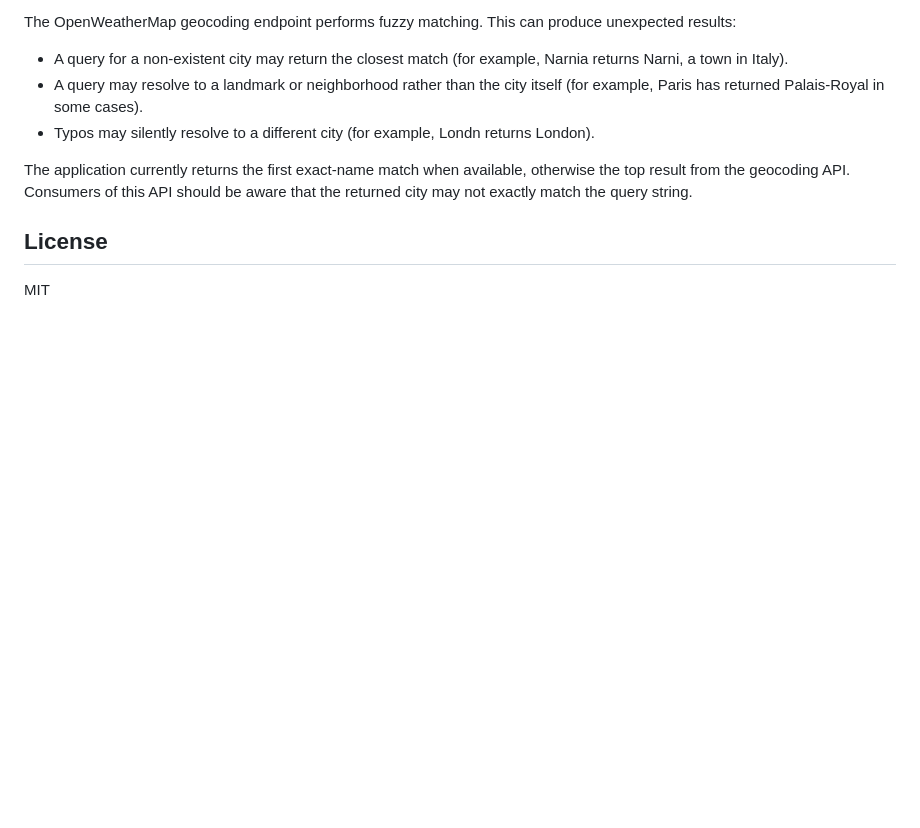
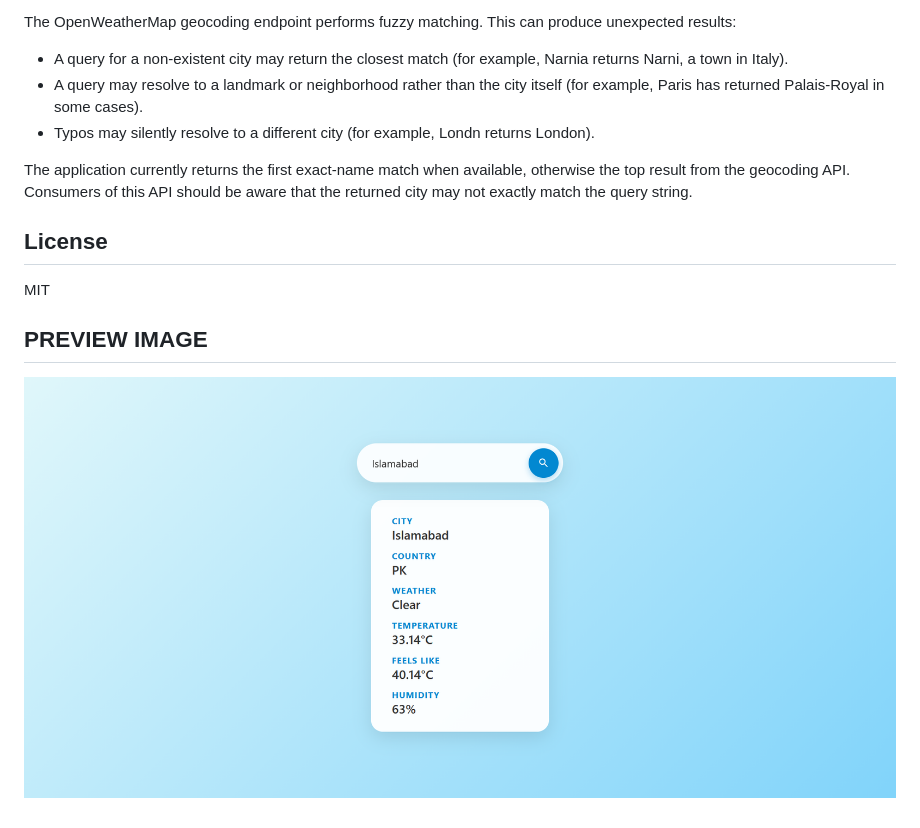
Before and after one commit to RafeyAhmed01/Weather-App, a Markdown page: README.md, the part around the change. Rendered like a GitHub page; pictures changed too: image.png (added); blank space fills up the shorter version.

Commit message:
Added Image again

```diff
--- a/README.md
+++ b/README.md
@@ -106,3 +106,6 @@ The application currently returns the first exact-name match when available, oth
 ## License
 
 MIT
+
+## PREVIEW IMAGE
+![Preview](image.png)
```
